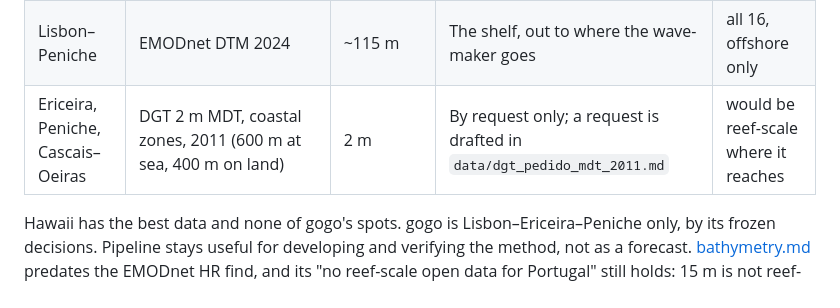
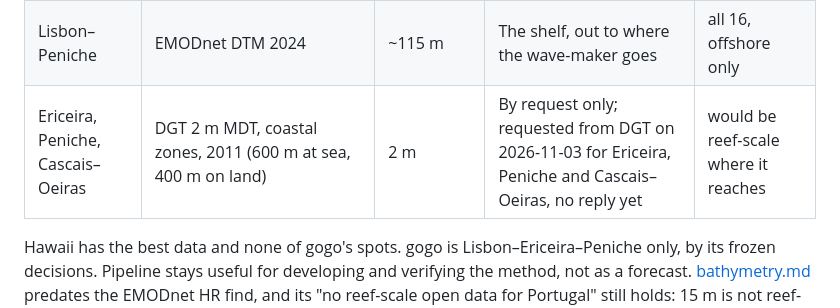
Before and after one commit to mlaegn/wavesim, a Markdown page: docs/forecast-tables.md, the part around the change. GitHub-like rendering.

Commit message:
docs: note the DGT 2 m request was sent on 2026-11-03

```diff
--- a/docs/forecast-tables.md
+++ b/docs/forecast-tables.md
@@ -296,7 +296,7 @@ windswell).
 | Oahu | 2013 USACE NCMP lidar DEM | 1 m | No gaps in 1–10 m along the lines checked | none |
 | Lisbon–Peniche | EMODnet HR `590_HR_Lidar_Centro` (2011 DGT/APA coastal LiDAR) | ~15 m (0.00013°) | 38.50–40.43°N, 9.53–8.82°W; along each spot's facing it reaches 0.5–1 km out and 5–12 m deep | all 16, in the surf zone |
 | Lisbon–Peniche | EMODnet DTM 2024 | ~115 m | The shelf, out to where the wave-maker goes | all 16, offshore only |
-| Ericeira, Peniche, Cascais–Oeiras | DGT 2 m MDT, coastal zones, 2011 (600 m at sea, 400 m on land) | 2 m | By request only; a request is drafted in `data/dgt_pedido_mdt_2011.md` | would be reef-scale where it reaches |
+| Ericeira, Peniche, Cascais–Oeiras | DGT 2 m MDT, coastal zones, 2011 (600 m at sea, 400 m on land) | 2 m | By request only; requested from DGT on 2026-11-03 for Ericeira, Peniche and Cascais–Oeiras, no reply yet | would be reef-scale where it reaches |
 
 Hawaii has the best data and none of gogo's spots. gogo is Lisbon–Ericeira–Peniche only, by its
 frozen decisions. Pipeline stays useful for developing and verifying the method, not as a
```
